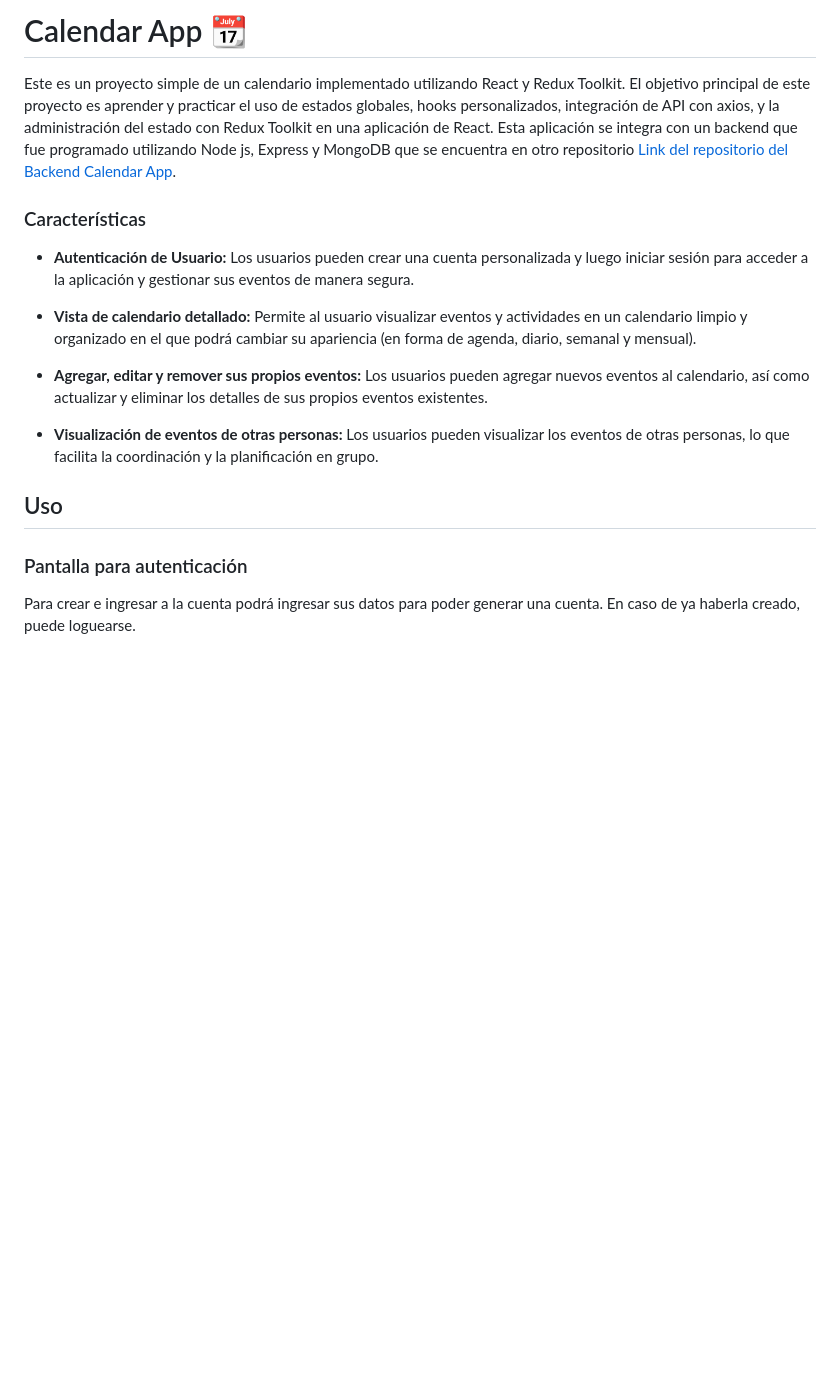
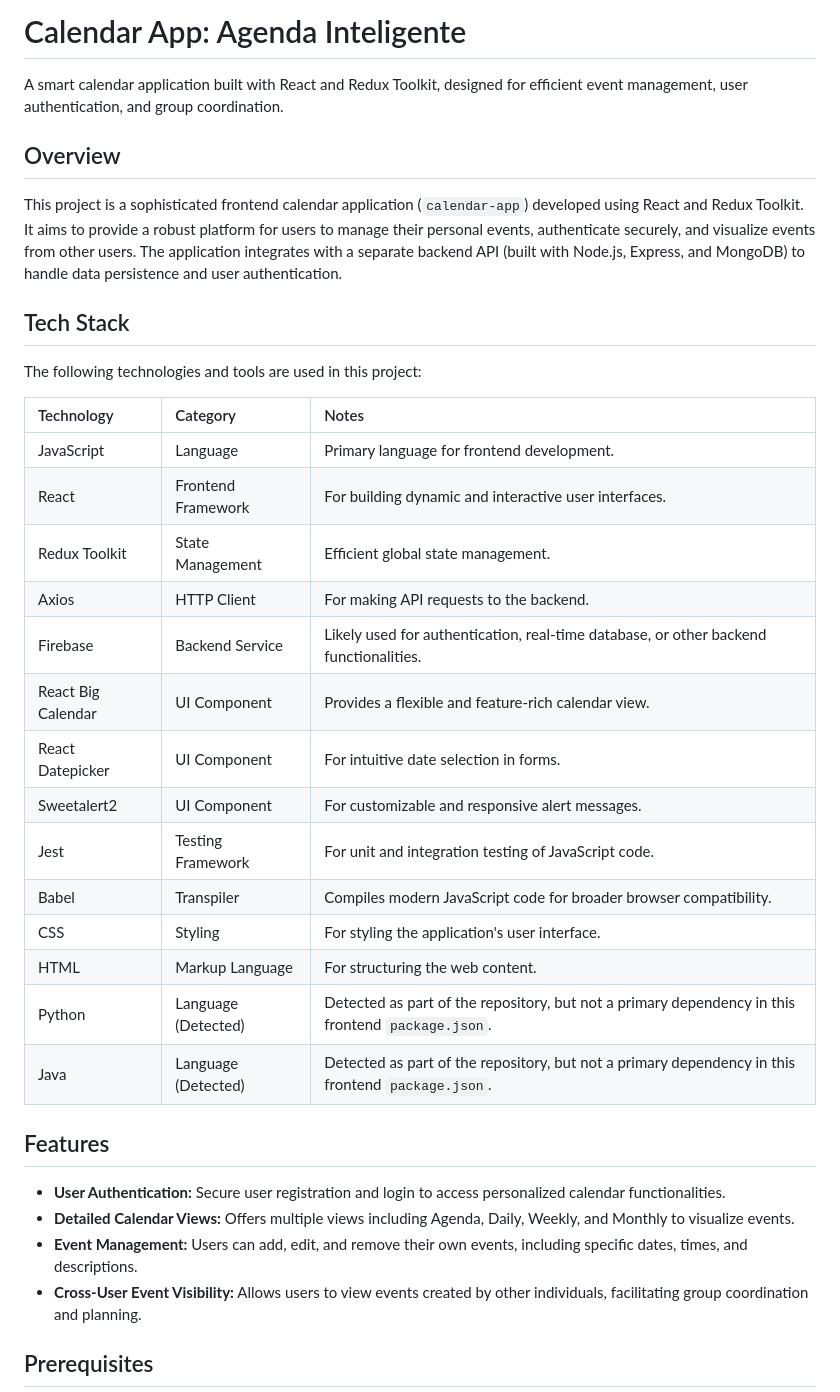
Before and after one commit to Milpagit/Agenda-Inteligente, a Markdown page: README.md, the part around one of its changes. Rendered like a GitHub page; blank space fills up the shorter version.

```diff
--- a/README.md
+++ b/README.md
@@ -1,21 +1,38 @@
-<!-- # Calendar App :calendar: -->
-# Calendar App :calendar:
+# Calendar App: Agenda Inteligente
 
-Este es un proyecto simple de un calendario implementado utilizando React y Redux Toolkit. El objetivo principal de este proyecto es aprender y practicar el uso de estados globales, hooks personalizados, integración de API con axios, y la administración del estado con Redux Toolkit en una aplicación de React. Esta aplicación se integra con un backend que fue programado utilizando Node js, Express y MongoDB que se encuentra en otro repositorio [Link del repositorio del Backend Calendar App](https://github.com/mirianalejandra1996/Calendar-backend).
+A smart calendar application built with React and Redux Toolkit, designed for efficient event management, user authentication, and group coordination.
 
-### Características
+## Overview
 
-- **Autenticación de Usuario:** Los usuarios pueden crear una cuenta personalizada y luego iniciar sesión para acceder a la aplicación y gestionar sus eventos de manera segura.
+This project is a sophisticated frontend calendar application (`calendar-app`) developed using React and Redux Toolkit. It aims to provide a robust platform for users to manage their personal events, authenticate securely, and visualize events from other users. The application integrates with a separate backend API (built with Node.js, Express, and MongoDB) to handle data persistence and user authentication.
 
-- **Vista de calendario detallado:** Permite al usuario visualizar eventos y actividades en un calendario limpio y organizado en el que podrá cambiar su apariencia (en forma de agenda, diario, semanal y mensual).
+## Tech Stack
 
-- **Agregar, editar y remover sus propios eventos:** Los usuarios pueden agregar nuevos eventos al calendario, así como actualizar y eliminar los detalles de sus propios eventos existentes.
+The following technologies and tools are used in this project:
 
-- **Visualización de eventos de otras personas:** Los usuarios pueden visualizar los eventos de otras personas, lo que facilita la coordinación y la planificación en grupo.
+| Technology          | Category            | Notes                                                                                               |
+| :------------------ | :------------------ | :-------------------------------------------------------------------------------------------------- |
+| JavaScript          | Language            | Primary language for frontend development.                                                          |
+| React               | Frontend Framework  | For building dynamic and interactive user interfaces.                                               |
+| Redux Toolkit       | State Management    | Efficient global state management.                                                                  |
+| Axios               | HTTP Client         | For making API requests to the backend.                                                             |
+| Firebase            | Backend Service     | Likely used for authentication, real-time database, or other backend functionalities.               |
+| React Big Calendar  | UI Component        | Provides a flexible and feature-rich calendar view.                                                 |
+| React Datepicker    | UI Component        | For intuitive date selection in forms.                                                              |
+| Sweetalert2         | UI Component        | For customizable and responsive alert messages.                                                     |
+| Jest                | Testing Framework   | For unit and integration testing of JavaScript code.                                                |
+| Babel               | Transpiler          | Compiles modern JavaScript code for broader browser compatibility.                                  |
+| CSS                 | Styling             | For styling the application's user interface.                                                       |
+| HTML                | Markup Language     | For structuring the web content.                                                                    |
+| Python              | Language (Detected) | Detected as part of the repository, but not a primary dependency in this frontend `package.json`.   |
+| Java                | Language (Detected) | Detected as part of the repository, but not a primary dependency in this frontend `package.json`.   |
 
-## Uso
+## Features
 
-### Pantalla para autenticación
+*   **User Authentication:** Secure user registration and login to access personalized calendar functionalities.
+*   **Detailed Calendar Views:** Offers multiple views including Agenda, Daily, Weekly, and Monthly to visualize events.
+*   **Event Management:** Users can add, edit, and remove their own events, including specific dates, times, and descriptions.
+*   **Cross-User Event Visibility:** Allows users to view events created by other individuals, facilitating group coordination and planning.
 
-Para crear e ingresar a la cuenta podrá ingresar sus datos para poder generar una cuenta. En caso de ya haberla creado, puede loguearse.
+## Prerequisites
 
```
Also changed, not shown: other parts of README.md (+60 -77 lines).
